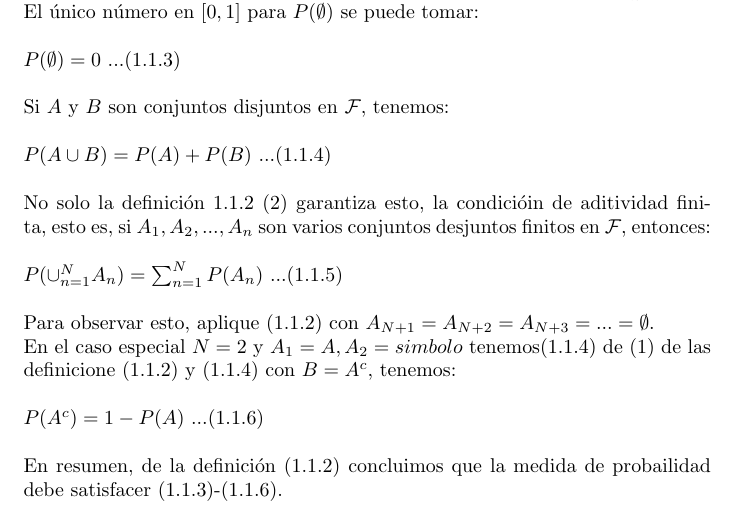
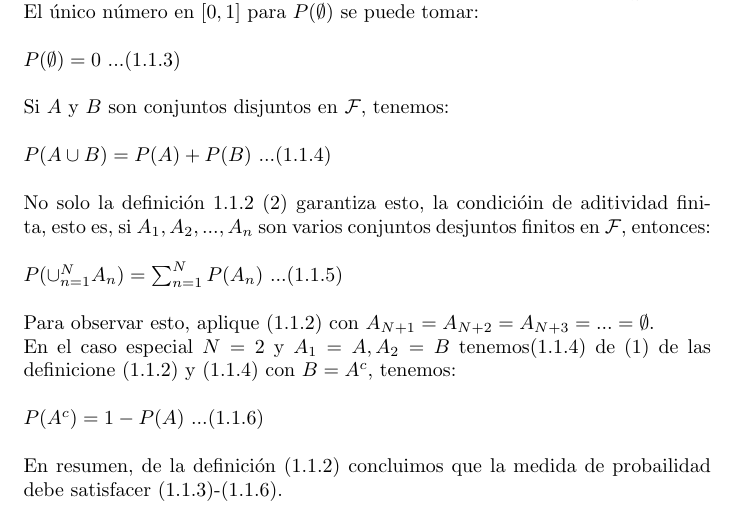
Before and after one commit to daredliuth/Calculo-estocastico, a LaTeX document (Apuntes.tex): part of page 19 of 20, cut so that both start at the same text. Compiled offline with pdfLaTeX.

Commit message:
Coreeción de un símbolo.

```diff
--- a/Apuntes.tex
+++ b/Apuntes.tex
@@ -1027,7 +1027,7 @@
         \\
         Para observar esto, aplique (1.1.2) con $A_{N+1} = A_{N+2} = A_{N+3} = ... = \emptyset$.
         \\
-        En el caso especial $N=2$ y $A_1 = A, A_2 = simbolo$ tenemos(1.1.4) de (1) de las definicione (1.1.2) y (1.1.4) con $B = A^c$, tenemos:
+        En el caso especial $N=2$ y $A_1 = A, A_2 = B$ tenemos(1.1.4) de (1) de las definicione (1.1.2) y (1.1.4) con $B = A^c$, tenemos:
         \\
         \\
         $P(A^c) = 1 - P(A)$ ...(1.1.6)
```
Also changed, not shown: Apuntes.pdf, 3 other files.
